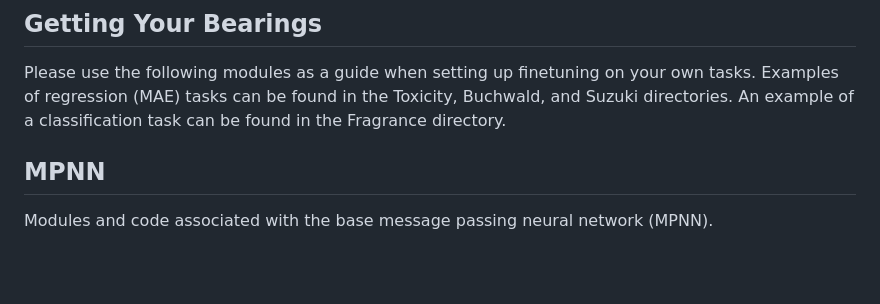
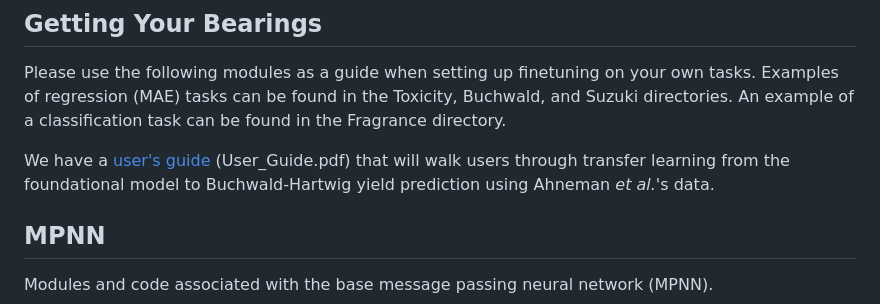
Before and after one commit to emmaking-smith/Modular_Latent_Space, a Markdown page: README.md, the part around the change. GitHub-like rendering; blank space fills up the shorter version.

```diff
--- a/README.md
+++ b/README.md
@@ -3,6 +3,8 @@ Code for associated paper as described in [King-Smith *et al.*](https://chemrxiv
 
 ## Getting Your Bearings
 Please use the following modules as a guide when setting up finetuning on your own tasks. Examples of regression (MAE) tasks can be found in the Toxicity, Buchwald, and Suzuki directories. An example of a classification task can be found in the Fragrance directory.
+
+We have a [user's guide](https://github.com/emmaking-smith/Modular_Latent_Space/blob/master/User_Guide.pdf) (User_Guide.pdf) that will walk users through transfer learning from the foundational model to Buchwald-Hartwig yield prediction using Ahneman *et al.*'s data.
 
 ## MPNN
 Modules and code associated with the base message passing neural network (MPNN).
```
